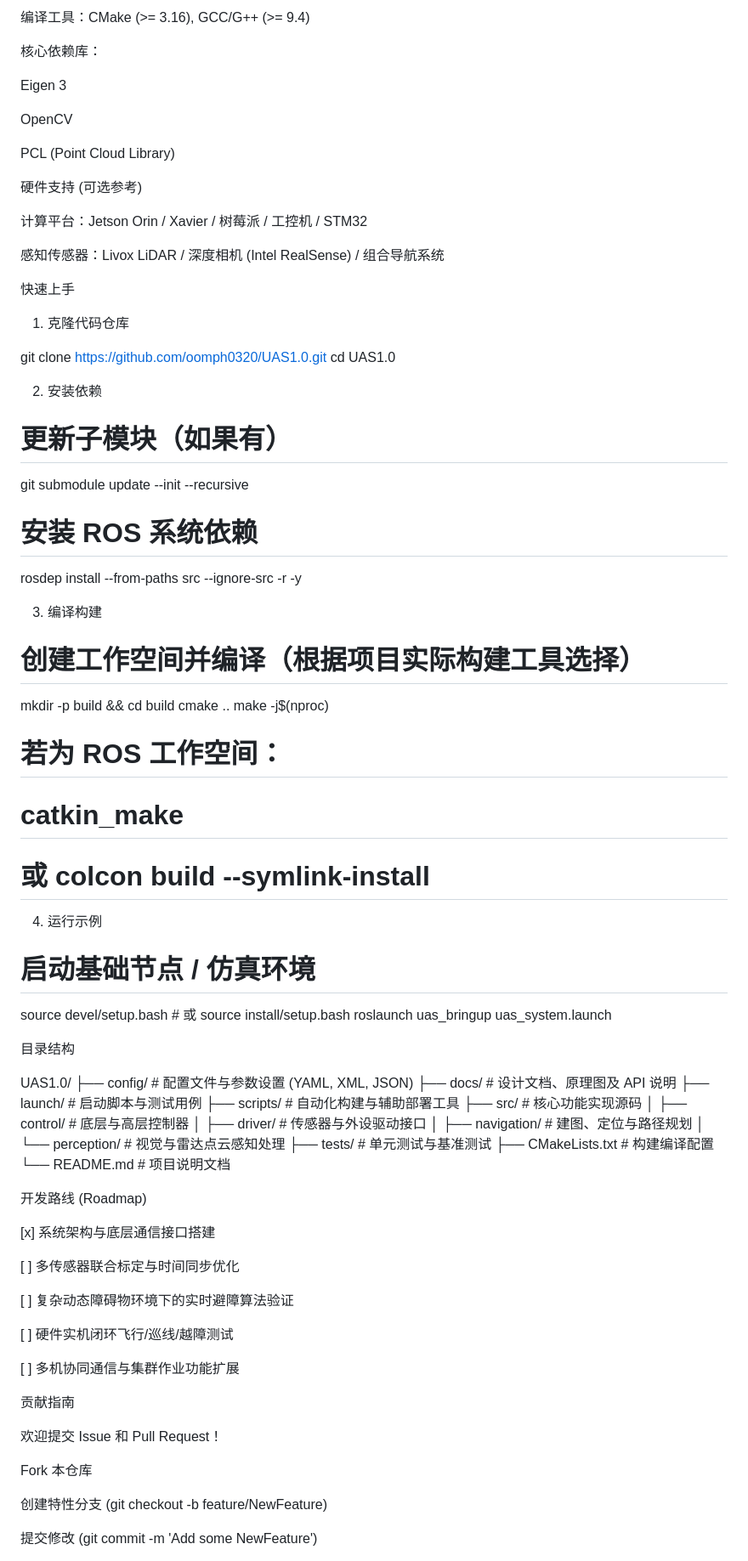
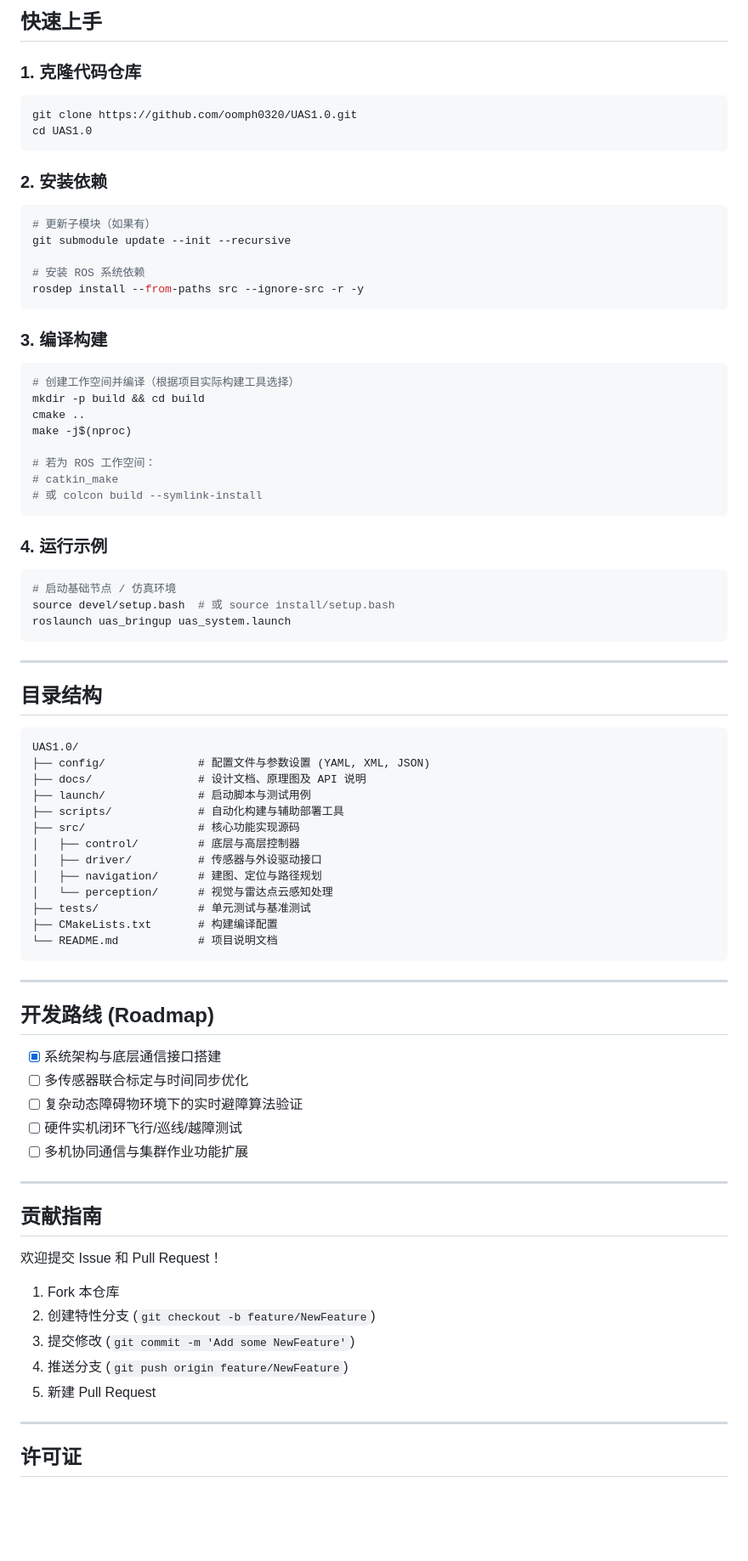
Before and after one commit to oomph0320/UAS1.0, a Markdown page: README.md, the part around one of its changes. Shown at 85% size. Rendered like a GitHub page; blank space fills up the shorter version.

````diff
--- a/README.md
+++ b/README.md
@@ -71,39 +83,26 @@ UAS 1.0（Unmanned Autonomous System 1.0）聚焦于无人系统的自主化任
 
-编译工具：CMake (>= 3.16), GCC/G++ (>= 9.4)
+## 快速上手
 
-核心依赖库：
+### 1. 克隆代码仓库
 
-Eigen 3
-
-OpenCV
-
-PCL (Point Cloud Library)
-
-硬件支持 (可选参考)
-
-计算平台：Jetson Orin / Xavier / 树莓派 / 工控机 / STM32
-
-感知传感器：Livox LiDAR / 深度相机 (Intel RealSense) / 组合导航系统
-
-快速上手
-
-1. 克隆代码仓库
-
+```bash
 git clone https://github.com/oomph0320/UAS1.0.git
 cd UAS1.0
+```
 
+### 2. 安装依赖
 
-2. 安装依赖
-
+```bash
 # 更新子模块（如果有）
 git submodule update --init --recursive
 
 # 安装 ROS 系统依赖
 rosdep install --from-paths src --ignore-src -r -y
+```
 
+### 3. 编译构建
 
-3. 编译构建
-
+```bash
 # 创建工作空间并编译（根据项目实际构建工具选择）
 mkdir -p build && cd build
 cmake ..
@@ -112,17 +111,21 @@ make -j$(nproc)
 # 若为 ROS 工作空间：
 # catkin_make
 # 或 colcon build --symlink-install
+```
 
+### 4. 运行示例
 
-4. 运行示例
-
+```bash
 # 启动基础节点 / 仿真环境
 source devel/setup.bash  # 或 source install/setup.bash
 roslaunch uas_bringup uas_system.launch
+```
 
+---
 
-目录结构
+## 目录结构
 
+```text
 UAS1.0/
 ├── config/              # 配置文件与参数设置 (YAML, XML, JSON)
 ├── docs/                # 设计文档、原理图及 API 说明
@@ -136,27 +139,31 @@ UAS1.0/
 ├── tests/               # 单元测试与基准测试
 ├── CMakeLists.txt       # 构建编译配置
 └── README.md            # 项目说明文档
+```
 
+---
 
-开发路线 (Roadmap)
+## 开发路线 (Roadmap)
 
-[x] 系统架构与底层通信接口搭建
+- [x] 系统架构与底层通信接口搭建
+- [ ] 多传感器联合标定与时间同步优化
+- [ ] 复杂动态障碍物环境下的实时避障算法验证
+- [ ] 硬件实机闭环飞行/巡线/越障测试
+- [ ] 多机协同通信与集群作业功能扩展
 
-[ ] 多传感器联合标定与时间同步优化
+---
 
-[ ] 复杂动态障碍物环境下的实时避障算法验证
-
-[ ] 硬件实机闭环飞行/巡线/越障测试
-
-[ ] 多机协同通信与集群作业功能扩展
-
-贡献指南
+## 贡献指南
 
 欢迎提交 Issue 和 Pull Request！
 
-Fork 本仓库
+1. Fork 本仓库
+2. 创建特性分支 (`git checkout -b feature/NewFeature`)
+3. 提交修改 (`git commit -m 'Add some NewFeature'`)
+4. 推送分支 (`git push origin feature/NewFeature`)
+5. 新建 Pull Request
 
-创建特性分支 (git checkout -b feature/NewFeature)
+---
 
-提交修改 (git commit -m 'Add some NewFeature')
+## 许可证
 
````
Also changed, not shown: other parts of README.md (+45 -39 lines).
